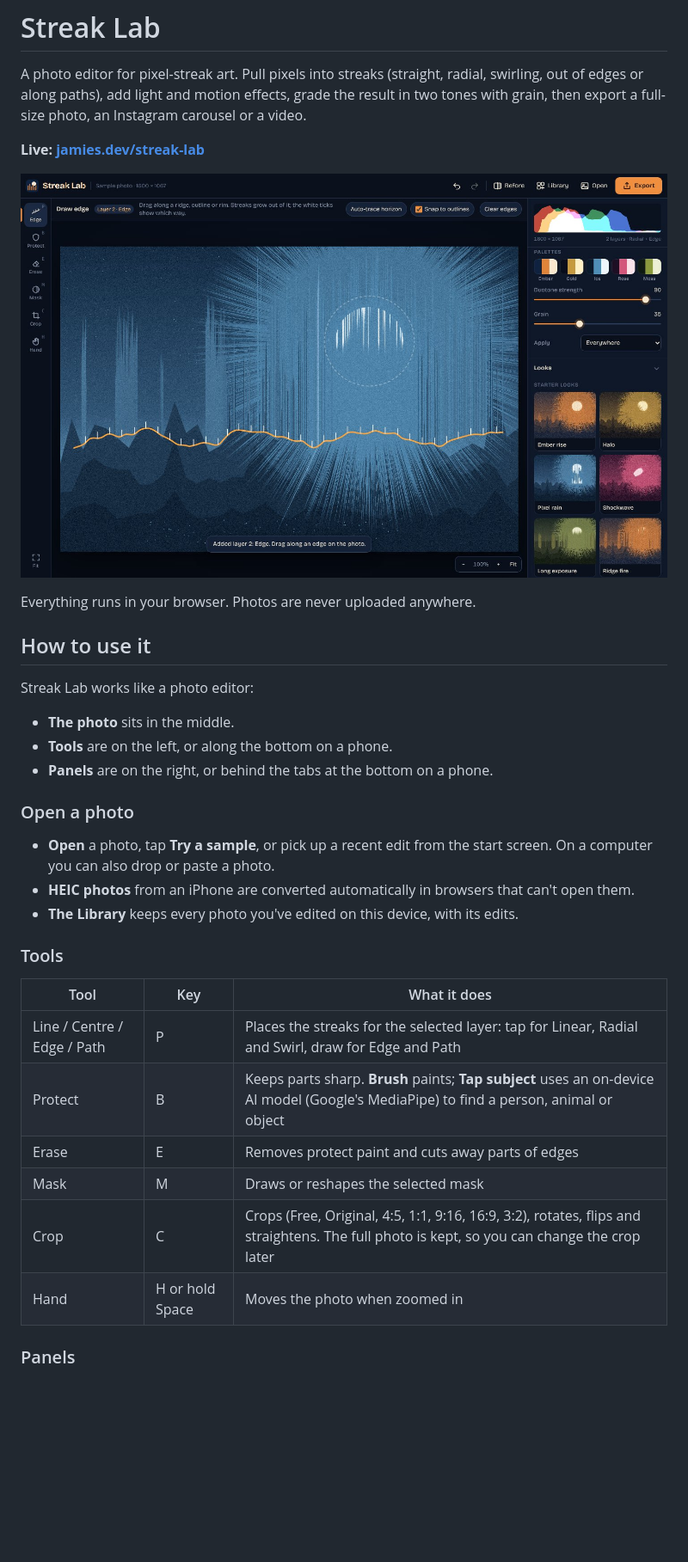
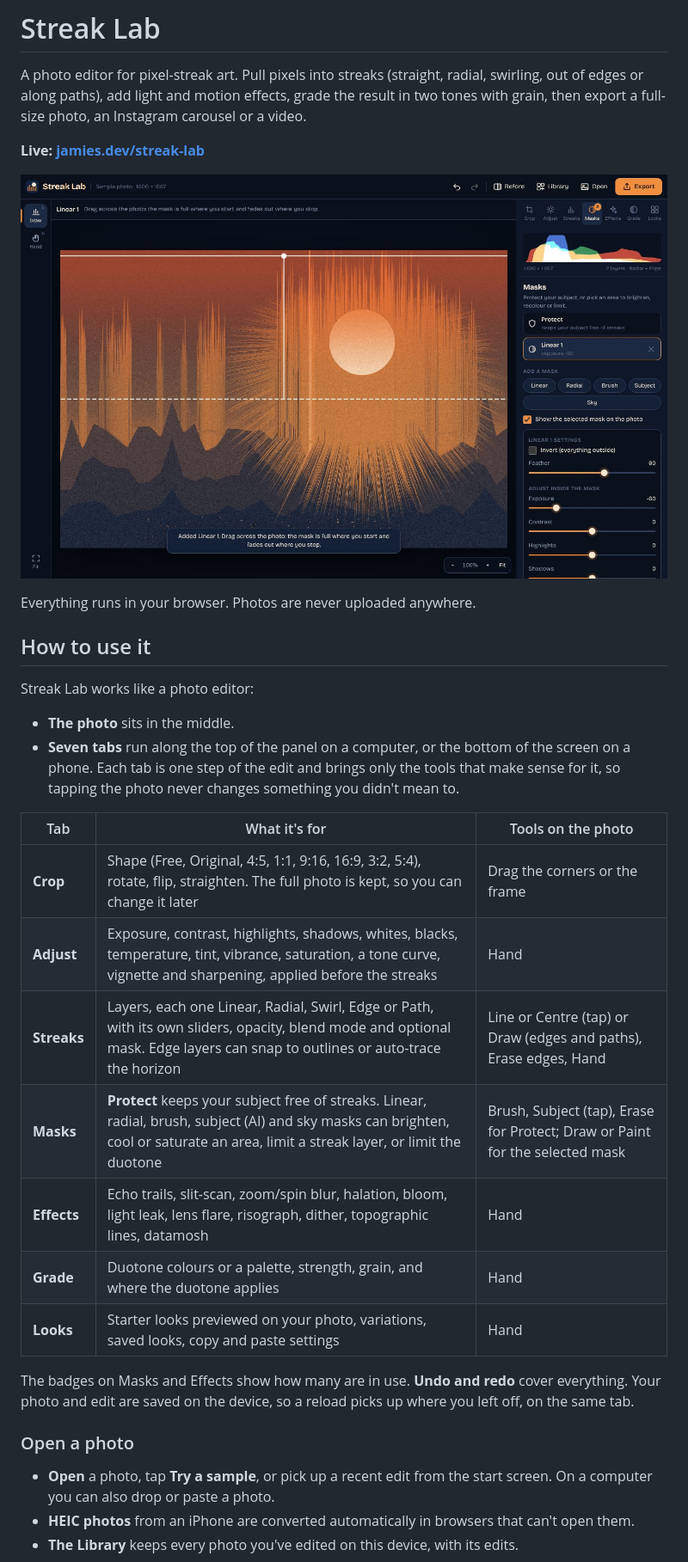
Before and after one commit to cijamie/streak-lab, a Markdown page: README.md, the part around one of its changes. Shown at 86% size. Drawn GitHub-style; pictures changed too: docs/screenshot.jpg; blank space fills up the shorter version.

```diff
--- a/README.md
+++ b/README.md
@@ -12,25 +12,22 @@ Everything runs in your browser. Photos are never uploaded anywhere.
 
 Streak Lab works like a photo editor:
 - **The photo** sits in the middle.
-- **Tools** are on the left, or along the bottom on a phone.
-- **Panels** are on the right, or behind the tabs at the bottom on a phone.
+- **Seven tabs** run along the top of the panel on a computer, or the bottom of the screen on a phone. Each tab is one step of the edit and brings only the tools that make sense for it, so tapping the photo never changes something you didn't mean to.
+
+| Tab | What it's for | Tools on the photo |
+| --- | --- | --- |
+| **Crop** | Shape (Free, Original, 4:5, 1:1, 9:16, 16:9, 3:2, 5:4), rotate, flip, straighten. The full photo is kept, so you can change it later | Drag the corners or the frame |
+| **Adjust** | Exposure, contrast, highlights, shadows, whites, blacks, temperature, tint, vibrance, saturation, a tone curve, vignette and sharpening, applied before the streaks | Hand |
+| **Streaks** | Layers, each one Linear, Radial, Swirl, Edge or Path, with its own sliders, opacity, blend mode and optional mask. Edge layers can snap to outlines or auto-trace the horizon | Line or Centre (tap) or Draw (edges and paths), Erase edges, Hand |
+| **Masks** | **Protect** keeps your subject free of streaks. Linear, radial, brush, subject (AI) and sky masks can brighten, cool or saturate an area, limit a streak layer, or limit the duotone | Brush, Subject (tap), Erase for Protect; Draw or Paint for the selected mask |
+| **Effects** | Echo trails, slit-scan, zoom/spin blur, halation, bloom, light leak, lens flare, risograph, dither, topographic lines, datamosh | Hand |
+| **Grade** | Duotone colours or a palette, strength, grain, and where the duotone applies | Hand |
+| **Looks** | Starter looks previewed on your photo, variations, saved looks, copy and paste settings | Hand |
+
+The badges on Masks and Effects show how many are in use. **Undo and redo** cover everything. Your photo and edit are saved on the device, so a reload picks up where you left off, on the same tab.
 
 ### Open a photo
 
 - **Open** a photo, tap **Try a sample**, or pick up a recent edit from the start screen. On a computer you can also drop or paste a photo.
 - **HEIC photos** from an iPhone are converted automatically in browsers that can't open them.
 - **The Library** keeps every photo you've edited on this device, with its edits.
-
-### Tools
-
-| Tool | Key | What it does |
-| --- | --- | --- |
-| Line / Centre / Edge / Path | P | Places the streaks for the selected layer: tap for Linear, Radial and Swirl, draw for Edge and Path |
-| Protect | B | Keeps parts sharp. **Brush** paints; **Tap subject** uses an on-device AI model (Google's MediaPipe) to find a person, animal or object |
-| Erase | E | Removes protect paint and cuts away parts of edges |
-| Mask | M | Draws or reshapes the selected mask |
-| Crop | C | Crops (Free, Original, 4:5, 1:1, 9:16, 16:9, 3:2), rotates, flips and straightens. The full photo is kept, so you can change the crop later |
-| Hand | H or hold Space | Moves the photo when zoomed in |
-
-### Panels
-
```
Also changed, not shown: other parts of README.md (+5 -48 lines), docs/screenshot-phone.jpg, 1 other file.
